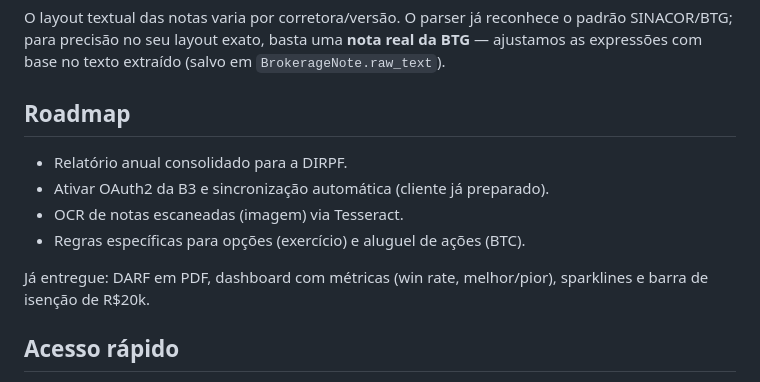
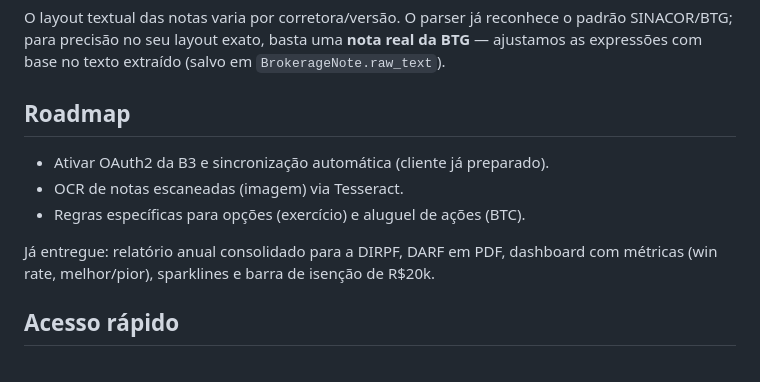
Before and after one commit to DUK22/TradingBud, a Markdown page: README.md, the part around the change. Rendered like a GitHub page.

Commit message:
docs: move relatorio anual DIRPF do roadmap para entregues no README
Co-Authored-By: Claude Fable 5 <noreply@anthropic.com>

```diff
--- a/README.md
+++ b/README.md
@@ -232,13 +232,12 @@ BTG** — ajustamos as expressões com base no texto extraído (salvo em
 
 ## Roadmap
 
-- Relatório anual consolidado para a DIRPF.
 - Ativar OAuth2 da B3 e sincronização automática (cliente já preparado).
 - OCR de notas escaneadas (imagem) via Tesseract.
 - Regras específicas para opções (exercício) e aluguel de ações (BTC).
 
-Já entregue: DARF em PDF, dashboard com métricas (win rate, melhor/pior),
-sparklines e barra de isenção de R$20k.
+Já entregue: relatório anual consolidado para a DIRPF, DARF em PDF, dashboard
+com métricas (win rate, melhor/pior), sparklines e barra de isenção de R$20k.
 
 ## Acesso rápido
 
```
